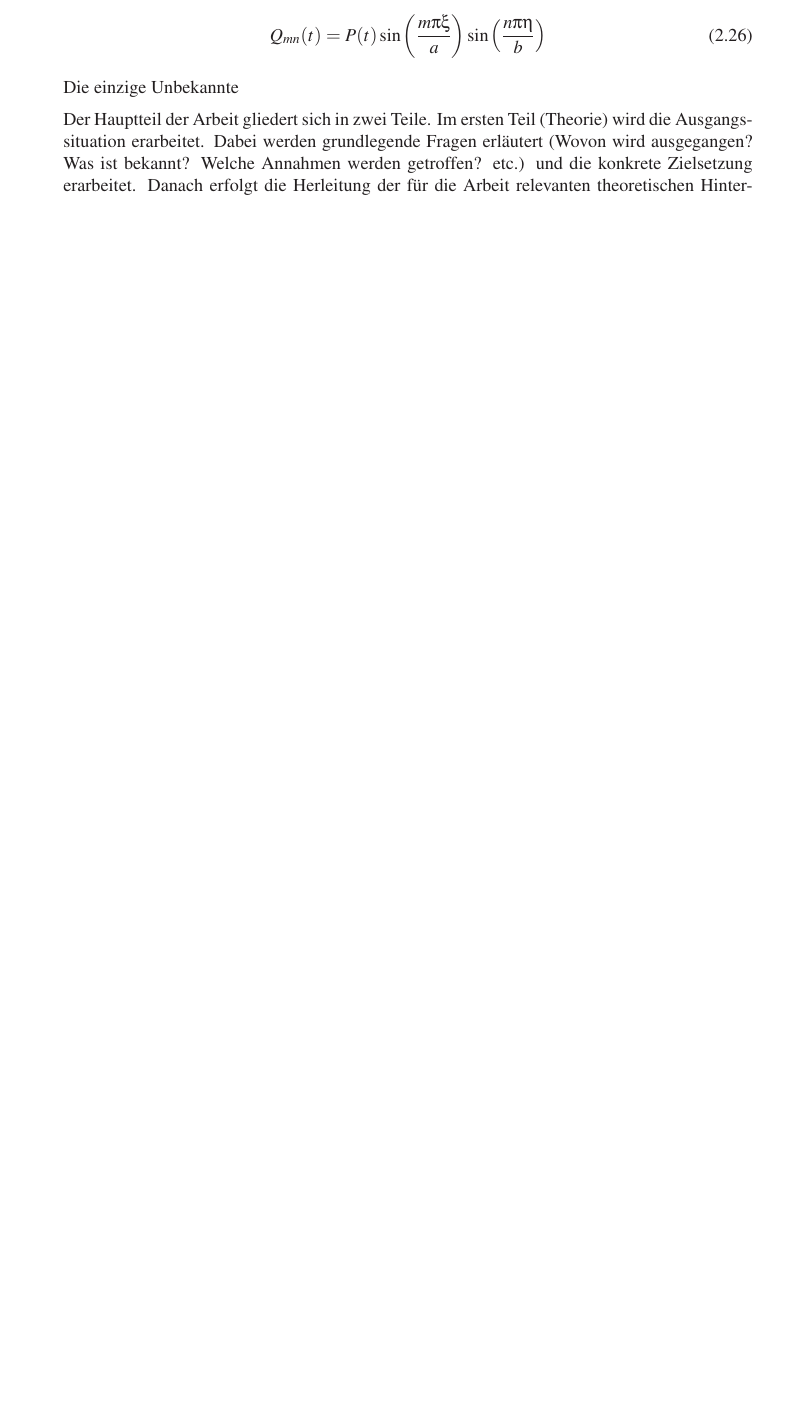
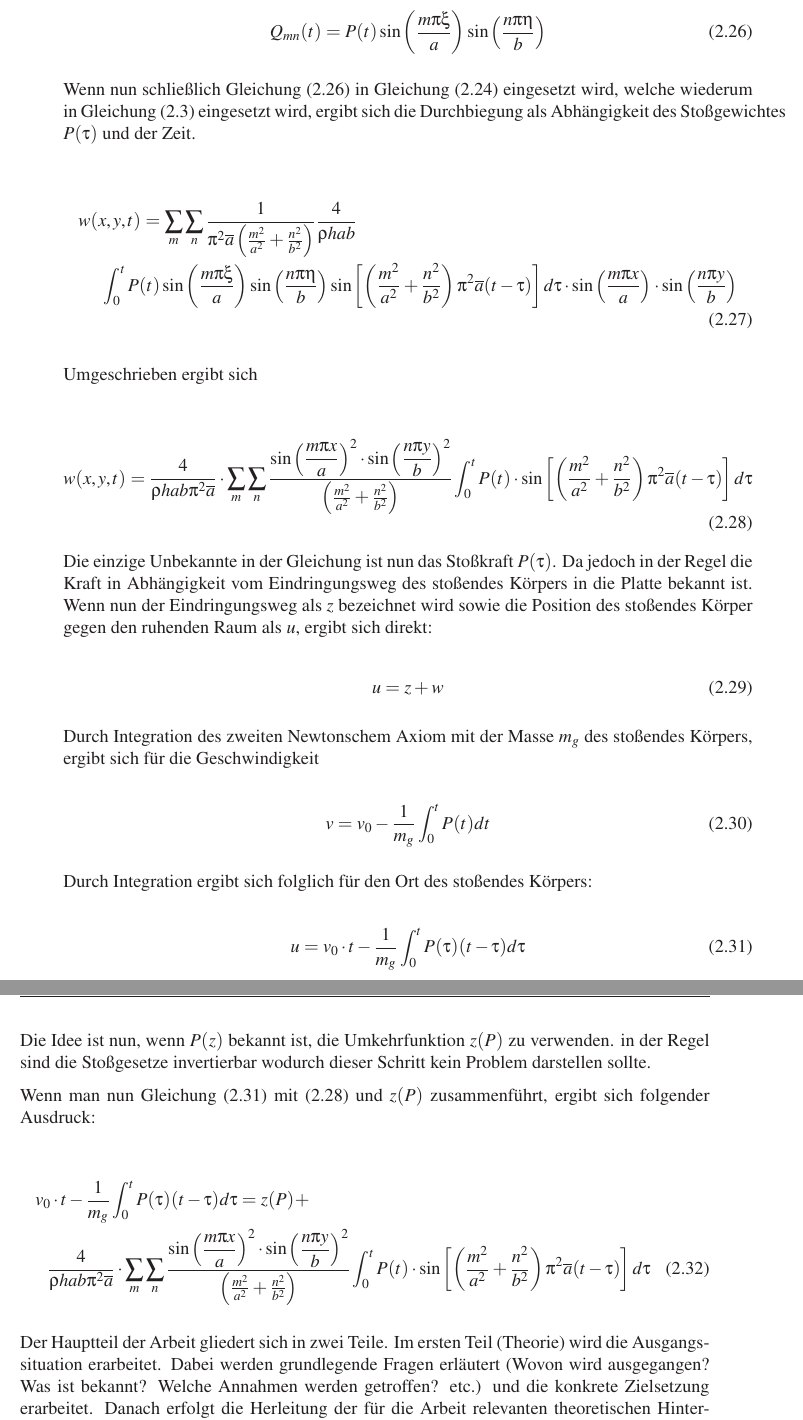
Before and after one commit to Luecx/ProjectArbeitJF, a LaTeX thesis (THESIS_TEMPLATE/Preambel_main_vorlage.tex, which reads THESIS_TEMPLATE/Theorie.tex): part of page 33 of 54 before the commit and two parts of pages 33 and 34 of 54 after it, the two joined at a grey line, cut so that both start at the same text, the shorter picture padded with empty space. Compiled offline with pdfLaTeX.

Commit message:
theory almost final part

```diff
--- a/THESIS_TEMPLATE/Theorie.tex
+++ b/THESIS_TEMPLATE/Theorie.tex
@@ -312,8 +311,59 @@ Q_{mn}(t) = P(t) \sin \left( \dfrac{m \pi \xi}{a} \right) \sin \left( \dfrac{n \
 
 
 
+Wenn nun schließlich Gleichung (2.26) in Gleichung (2.24) eingesetzt wird, welche wiederum in Gleichung (2.3) eingesetzt wird, ergibt sich die Durchbiegung als Abhängigkeit des Stoßgewichtes $P(\tau)$ und der Zeit.
 
-Die einzige Unbekannte
+\begin{multline}
+w(x,y,t) = \sum_m \sum_n
+\dfrac{1}{\pi^2 \overline{a}  \left(\frac{m^2}{a^2} + \frac{n^2}{b^2} \right)} \dfrac{4}{\rho h a b} \\ \int_0^t
+ P(t) \sin \left( \dfrac{m \pi \xi}{a} \right) \sin \left( \dfrac{n \pi \eta}{b} \right)
+\sin \left[ \left(\frac{m^2}{a^2} + \frac{n^2}{b^2} \right) \pi^2 \overline{a} (t-\tau)\right] d\tau
+\cdot \sin\left(\dfrac{m \pi x}{a}\right) \cdot \sin\left(\dfrac{n \pi y}{b}\right)
+\end{multline}
+
+Umgeschrieben ergibt sich
+
+\begin{equation}
+	w(x,y,t) = \dfrac{4}{\rho h a b \pi^2 \overline{a}} \cdot \sum_m \sum_n
+	\dfrac{\sin\left(\dfrac{m \pi x}{a}\right)^2 \cdot \sin\left(\dfrac{n \pi y}{b}\right)^2}{\left(\frac{m^2}{a^2} + \frac{n^2}{b^2} \right)}
+	\int_0^t
+	P(t)\cdot \sin \left[ \left(\frac{m^2}{a^2} + \frac{n^2}{b^2} \right) \pi^2 \overline{a} (t-\tau)\right] d\tau
+\end{equation}
+
+
+Die einzige Unbekannte in der Gleichung ist nun das Stoßkraft $P(\tau)$. Da jedoch in der Regel die Kraft in Abhängigkeit vom Eindringungsweg des stoßendes Körpers in die Platte bekannt ist. Wenn nun der Eindringungsweg als $z$ bezeichnet wird sowie die Position des stoßendes Körper gegen den ruhenden Raum als $u$, ergibt sich direkt:
+
+\begin{equation}
+	u = z + w
+\end{equation}
+
+
+Durch Integration des zweiten Newtonschem Axiom mit der Masse $m_g$ des stoßendes Körpers, ergibt sich für die Geschwindigkeit
+
+\begin{equation}
+	v = v_0 - \frac{1}{m_g} \int_0^t P(t) dt
+\end{equation}
+
+Durch Integration ergibt sich folglich für den Ort des stoßendes Körpers:
+
+\begin{equation}
+	u = v_0 \cdot t - \frac{1}{m_g} \int_0^t P(\tau) (t-\tau) d\tau
+\end{equation}
+
+
+Die Idee ist nun, wenn $P(z)$ bekannt ist, die Umkehrfunktion $z(P)$ zu verwenden. in der Regel sind die Stoßgesetze invertierbar wodurch dieser Schritt kein Problem darstellen sollte.
+
+Wenn man nun Gleichung (2.31) mit (2.28) und $z(P)$ zusammenführt, ergibt sich folgender Ausdruck:
+
+
+\begin{multline}
+v_0 \cdot t - \frac{1}{m_g} \int_0^t P(\tau) (t-\tau) d\tau = z(P) + \\ \dfrac{4}{\rho h a b \pi^2 \overline{a}} \cdot \sum_m \sum_n
+\dfrac{\sin\left(\dfrac{m \pi x}{a}\right)^2 \cdot \sin\left(\dfrac{n \pi y}{b}\right)^2}{\left(\frac{m^2}{a^2} + \frac{n^2}{b^2} \right)}
+\int_0^t
+P(t)\cdot \sin \left[ \left(\frac{m^2}{a^2} + \frac{n^2}{b^2} \right) \pi^2 \overline{a} (t-\tau)\right] d\tau
+\end{multline}
+
+
 
 
 Der Hauptteil der Arbeit gliedert sich in zwei Teile. Im ersten Teil (Theorie) wird die Ausgangssituation erarbeitet. Dabei werden grundlegende Fragen erläutert (Wovon wird ausgegangen? Was ist bekannt? Welche Annahmen werden getroffen? etc.) und die konkrete Zielsetzung erarbeitet. Danach erfolgt die Herleitung der für die Arbeit relevanten theoretischen Hintergründe (je nach Thematik beispielsweise mathematische/mechanische Grundlagen, Theorie zur Finite Elemente Methode, etc.), auf denen die selbstständig erbrachte Leistung aufbaut. Hier gilt die Regel: So wenig wie möglich und so viel wie nötig!
```
Also changed, not shown: THESIS_TEMPLATE/Preambel_main_vorlage.pdf, THESIS_TEMPLATE/Theorie.tex (7 more changed lines).
